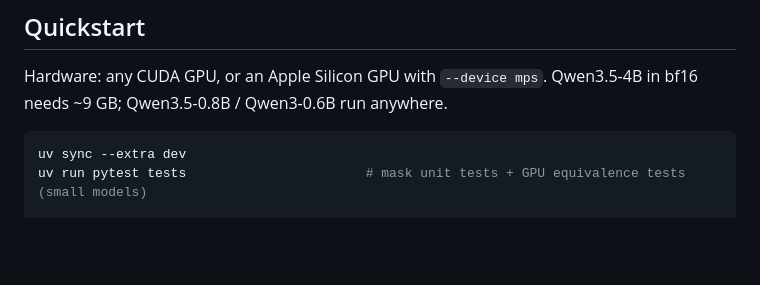
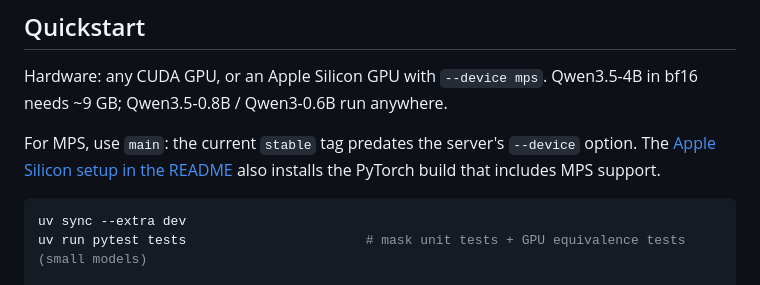
Before and after one commit to kshetrajna12/reflex, a Markdown page: docs/ARCHITECTURE.md, the part around the change. Drawn GitHub-style; blank space fills up the shorter version.

Commit message:
docs: clarify Apple Silicon stable branch support

````diff
--- a/docs/ARCHITECTURE.md
+++ b/docs/ARCHITECTURE.md
@@ -184,6 +184,10 @@ An escalation cascade in front of it was built, measured and removed
 Hardware: any CUDA GPU, or an Apple Silicon GPU with `--device mps`. Qwen3.5-4B in bf16
 needs ~9 GB; Qwen3.5-0.8B / Qwen3-0.6B run anywhere.
 
+For MPS, use `main`: the current `stable` tag predates the server's `--device` option. The
+[Apple Silicon setup in the README](../README.md#on-a-mac-apple-silicon) also installs the
+PyTorch build that includes MPS support.
+
 ```bash
 uv sync --extra dev
 uv run pytest tests                       # mask unit tests + GPU equivalence tests (small models)
````
Also changed, not shown: 1 other file.
